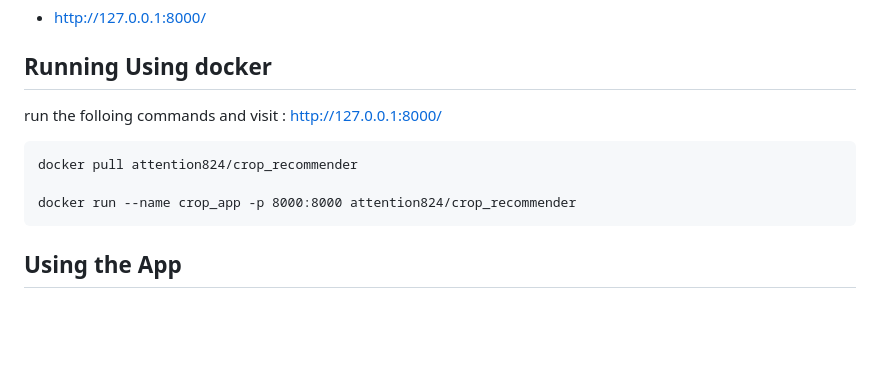
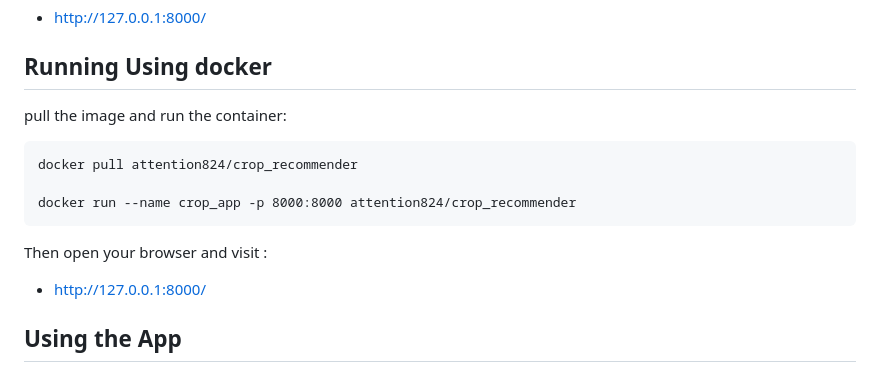
Before and after one commit to Sourya3-14/crop_recommender, a Markdown page: README.md, the part around the change. Rendered like a GitHub page; blank space fills up the shorter version.

````diff
--- a/README.md
+++ b/README.md
@@ -101,13 +101,16 @@ Then open your browser and visit :
 
 ## Running Using docker
 
-run the folloing commands and visit : http://127.0.0.1:8000/
-
+pull the image and run the container:
 ```
 docker pull attention824/crop_recommender
 
 docker run --name crop_app -p 8000:8000 attention824/crop_recommender
 ```
+
+Then open your browser and visit :
+
+- http://127.0.0.1:8000/
 
 ## Using the App
 
````
